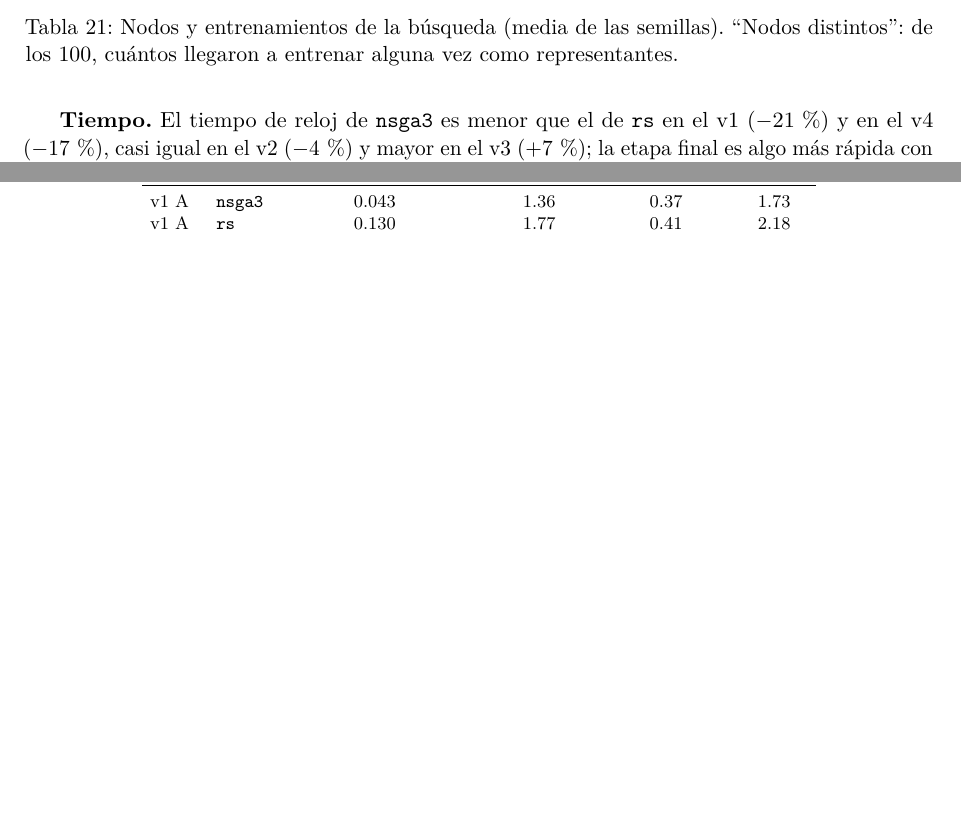
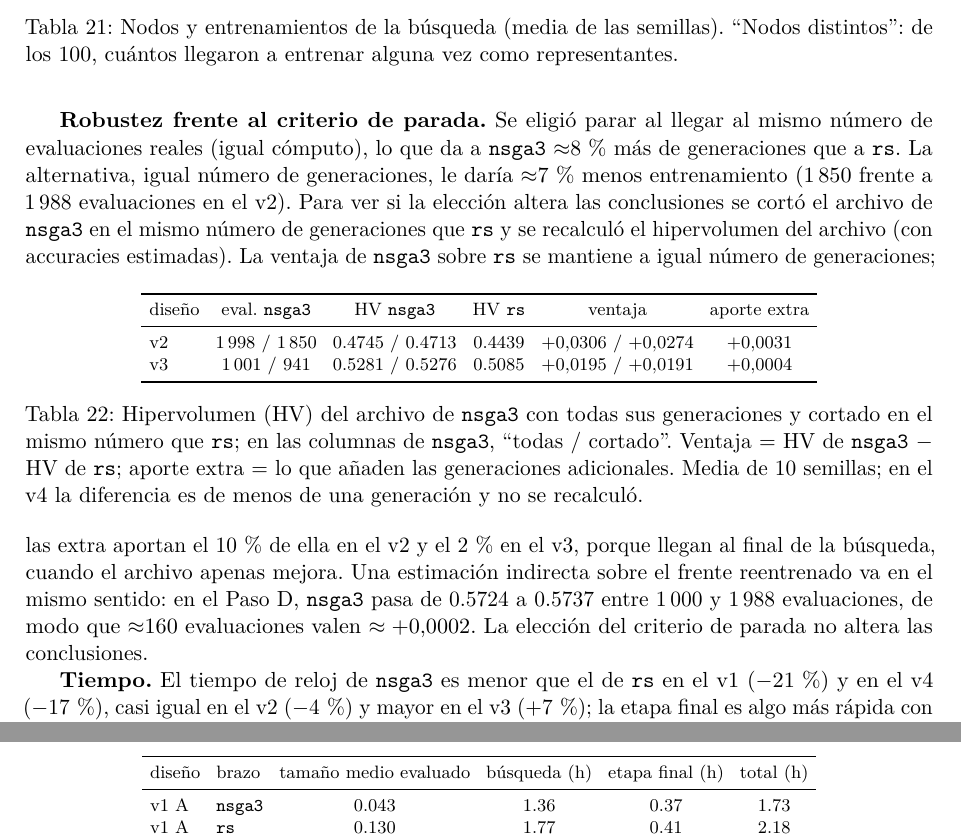
Before and after one commit to arielpincayy/evo_federated, a LaTeX paper (report/informe.tex): two parts of pages 12 and 13 of 14, joined at a grey line, cut so that both start at the same text, the shorter picture padded with empty space. Compiled offline with pdfLaTeX.

Commit message:
Informe: nota de robustez frente al criterio de parada (igual cómputo frente a igual nº de generaciones)
Co-Authored-By: Claude Sonnet 5.5 <noreply@anthropic.com>

```diff
--- a/report/informe.tex
+++ b/report/informe.tex
@@ -512,6 +512,23 @@ v4 & \texttt{rs} & 4 & $\approx$96 & 40\,800 & 34.0 & 74\\
 
 \textbf{Caché y generaciones.} El presupuesto cuenta evaluaciones \emph{reales}: los hijos de \texttt{nsga3} que decodifican a una arquitectura ya evaluada reutilizan su resultado de la caché y no cuentan ($\approx$160 por corrida en el v2, $\approx$70 en el v3 y 12 en el v4). Por eso \texttt{nsga3} hace $\approx$6 generaciones más que \texttt{rs} en el v2 (77.1 frente a 71.0), 4 más en el v3 y menos de una en el v4, para el mismo número de evaluaciones reales. La caché no reduce el coste: hace que el presupuesto compre arquitecturas distintas ($\approx$1\,998 en el v2, como la aleatoria) y no repeticiones.
 
+\textbf{Robustez frente al criterio de parada.} Se eligió parar al llegar al mismo número de evaluaciones reales (igual cómputo), lo que da a \texttt{nsga3} $\approx$8\,\% más de generaciones que a \texttt{rs}. La alternativa, igual número de generaciones, le daría $\approx$7\,\% menos entrenamiento (1\,850 frente a 1\,988 evaluaciones en el v2). Para ver si la elección altera las conclusiones se cortó el archivo de \texttt{nsga3} en el mismo número de generaciones que \texttt{rs} y se recalculó el hipervolumen del archivo (con accuracies estimadas).
+\begin{table}[h]
+\centering\footnotesize
+\setlength{\tabcolsep}{4pt}
+\begin{tabular}{lccccc}
+\toprule
+diseño & eval. \texttt{nsga3} & HV \texttt{nsga3} & HV \texttt{rs} & ventaja & aporte extra\\
+\midrule
+v2 & 1\,998 / 1\,850 & 0.4745 / 0.4713 & 0.4439 & $+0.0306$ / $+0.0274$ & $+0.0031$\\
+v3 & 1\,001 / 941 & 0.5281 / 0.5276 & 0.5085 & $+0.0195$ / $+0.0191$ & $+0.0004$\\
+\bottomrule
+\end{tabular}
+\caption{Hipervolumen (HV) del archivo de \texttt{nsga3} con todas sus generaciones y cortado en el mismo número que \texttt{rs}; en las columnas de \texttt{nsga3}, ``todas / cortado''. Ventaja $=$ HV de \texttt{nsga3} $-$ HV de \texttt{rs}; aporte extra $=$ lo que añaden las generaciones adicionales. Media de 10 semillas; en el v4 la diferencia es de menos de una generación y no se recalculó.}
+\label{tab:robustez}
+\end{table}
+La ventaja de \texttt{nsga3} sobre \texttt{rs} se mantiene a igual número de generaciones; las extra aportan el 10\,\% de ella en el v2 y el 2\,\% en el v3, porque llegan al final de la búsqueda, cuando el archivo apenas mejora. Una estimación indirecta sobre el frente reentrenado va en el mismo sentido: en el Paso D, \texttt{nsga3} pasa de 0.5724 a 0.5737 entre 1\,000 y 1\,988 evaluaciones, de modo que $\approx$160 evaluaciones valen $\approx+0.0002$. La elección del criterio de parada no altera las conclusiones.
+
 \begin{table}[h]
 \centering\footnotesize
 \setlength{\tabcolsep}{4pt}
```
Also changed, not shown: docs/RESULTS_MOEA.md (+6 -0 lines).
